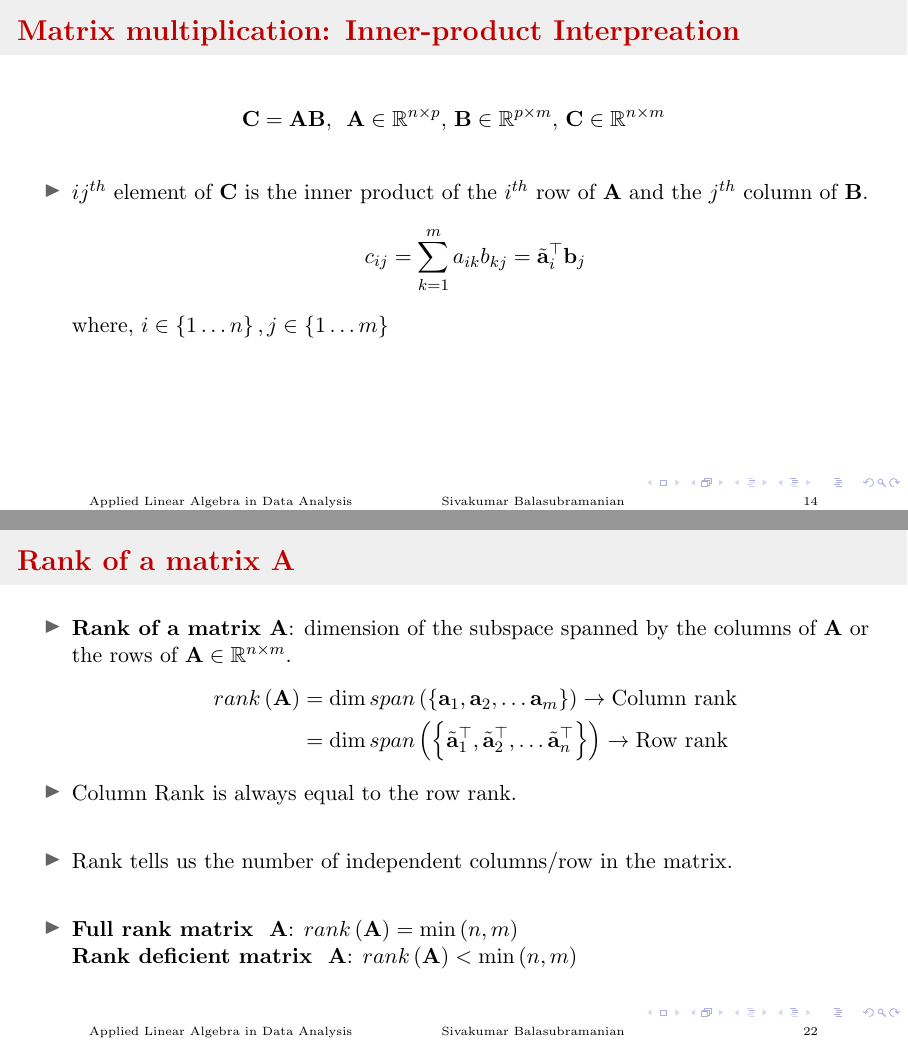
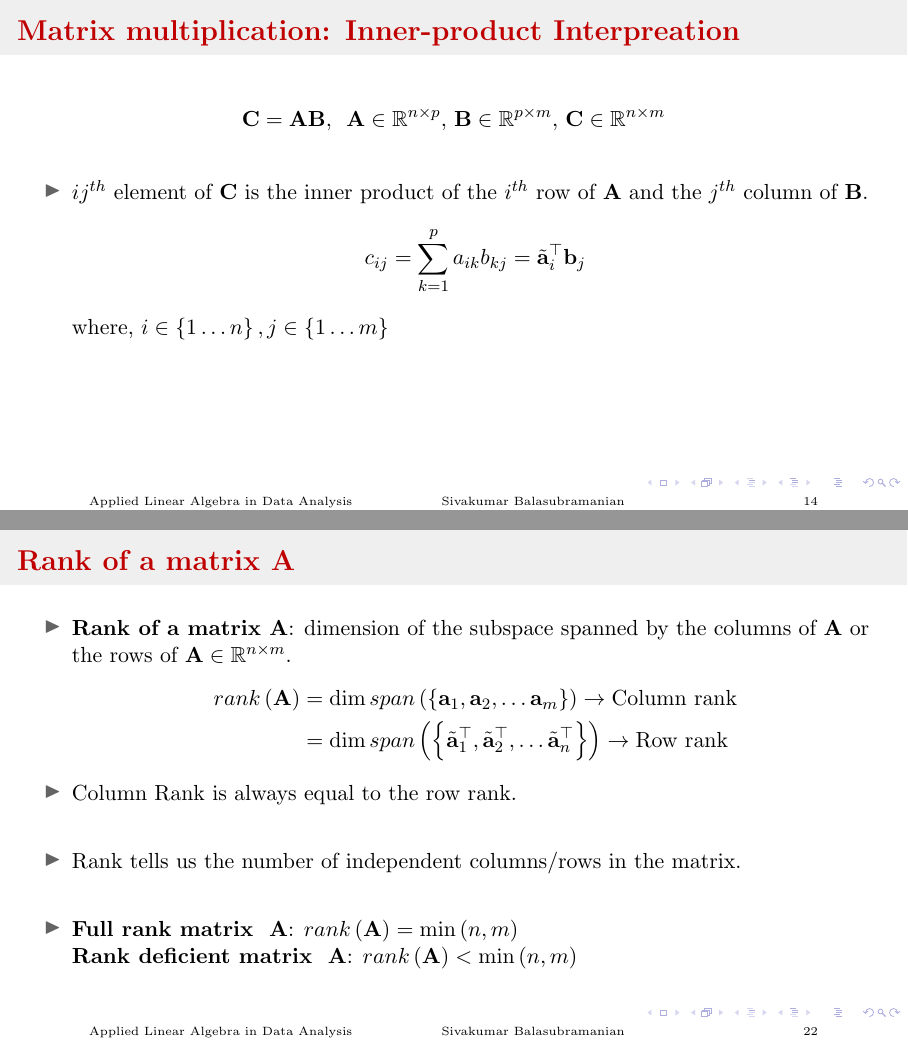
Before and after one commit to siva82kb/alada, LaTeX slides (lectures/02-matrices/02-matrices.tex): pages 14 and 22 of 25, joined at a grey line. Compiled offline with pdfLaTeX.

Commit message:
updated 02Matrices

```diff
--- a/lectures/02-matrices/02-matrices.tex
+++ b/lectures/02-matrices/02-matrices.tex
@@ -385,7 +385,7 @@ c_{p1} & c_{n2} & \ldots & c_{nm} \\
 \[ \mf{C} = \mf{A}\mf{B}, \,\,\, \mf{A} \in \mathbb{R}^{n \times p}, \, \mf{B} \in \mathbb{R}^{p \times m}, \, \mf{C} \in \mathbb{R}^{n \times m} \]
 \begin{itemize}
 \item $ij^{th}$ element of $\mf{C}$ is the inner product of the $i^{th}$ row of $\mf{A}$ and the $j^{th}$ column of $\mf{B}$.
- \[ c_{ij} = \sum_{k=1}^{m} a_{ik} b_{kj} = \tilde{\mf{a}}_i^{\top}\mf{b}_j \]
+ \[ c_{ij} = \sum_{k=1}^{p} a_{ik} b_{kj} = \tilde{\mf{a}}_i^{\top}\mf{b}_j \]
  where, $i \in \left\{1 \ldots n\right\}, j \in \left\{1 \ldots m\right\}$
 \end{itemize}
 \end{frame}
@@ -512,7 +512,7 @@ The product of two matrices might not alwasys be defined. When it is defined, $\
 
   \item Column Rank is always equal to the row rank.
 
-  \item Rank tells us the number of independent columns/row in the matrix.
+  \item Rank tells us the number of independent columns/rows in the matrix.
 
   \item \textbf{Full rank matrix } $\mf{A}$: $rank\lp \mf{A} \rp  = \min\lp n, m\rp$\\
         \textbf{Rank deficient matrix } $\mf{A}$: $rank\lp \mf{A} \rp  < \min\lp n, m\rp$
```
Also changed, not shown: lectures/02-matrices/02-matrices.pdf.
